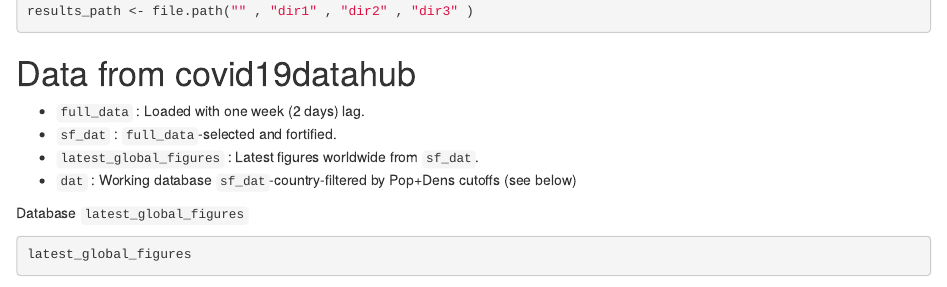
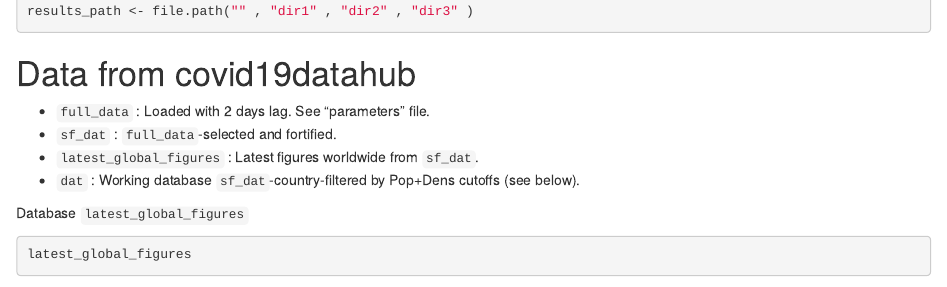
Before and after one commit to alexdiazortiz/Bayesian_Modeling_Covid19, an R Markdown document (covid19_gompertz.Rmd): the page in a window 1100 px wide, from 1730 px down. Rendered offline with R 4.5, knitr and Pandoc, with nearby package versions; some code elsewhere in the file could not run offline.

Commit message:
Update covid19_gompertz.Rmd

````diff
--- a/covid19_gompertz.Rmd
+++ b/covid19_gompertz.Rmd
@@ -15,10 +15,10 @@
 ```
 
 # Data from covid19datahub
-* `full_data`             : Loaded with one week (2 days) lag.
+* `full_data`             : Loaded with 2 days lag. See "parameters" file.
 * `sf_dat`                : `full_data`-selected and fortified.
 * `latest_global_figures` : Latest figures worldwide from `sf_dat`.
-* `dat`                   : Working database `sf_dat`-country-filtered by Pop+Dens cutoffs (see below)
+* `dat`                   : Working database `sf_dat`-country-filtered by Pop+Dens cutoffs (see below).
 
 Database `latest_global_figures`
 ```{r}
````
Also changed, not shown: covid19_gompertz.Rmd (2 more changed lines).
